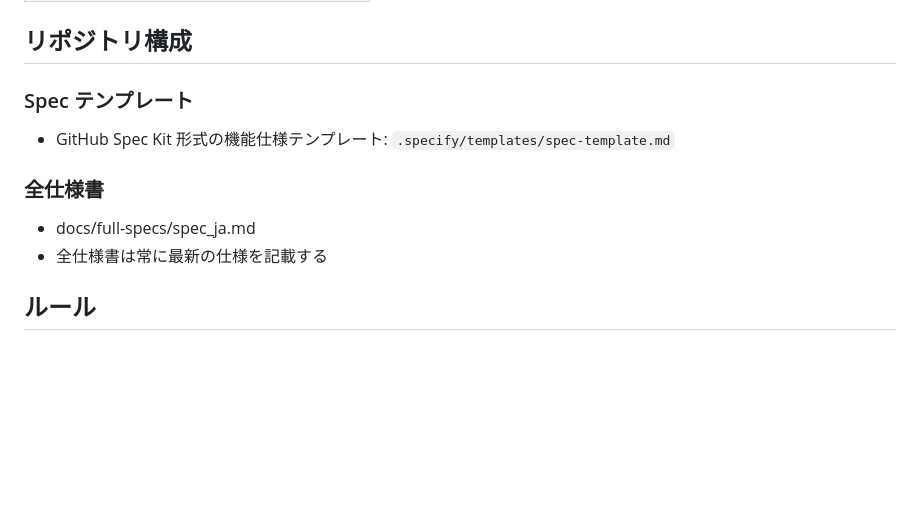
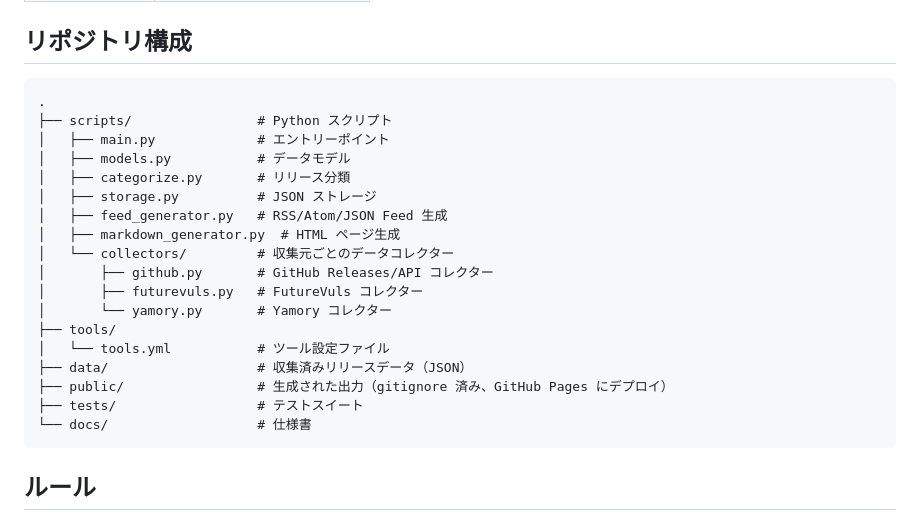
Before and after one commit to tmyymmt/sca-tools-feed, a Markdown page: README_ja.md, the part around the change. Drawn GitHub-style; blank space fills up the shorter version.

````diff
--- a/README_ja.md
+++ b/README_ja.md
@@ -78,14 +78,26 @@ GitHub Actions により毎週自動更新されます。生成されるフィ
 
 ## リポジトリ構成
 
-### Spec テンプレート
-
-- GitHub Spec Kit 形式の機能仕様テンプレート: `.specify/templates/spec-template.md`
-
-### 全仕様書
-
-- docs/full-specs/spec_ja.md
-- 全仕様書は常に最新の仕様を記載する
+```text
+.
+├── scripts/                # Python スクリプト
+│   ├── main.py             # エントリーポイント
+│   ├── models.py           # データモデル
+│   ├── categorize.py       # リリース分類
+│   ├── storage.py          # JSON ストレージ
+│   ├── feed_generator.py   # RSS/Atom/JSON Feed 生成
+│   ├── markdown_generator.py  # HTML ページ生成
+│   └── collectors/         # 収集元ごとのデータコレクター
+│       ├── github.py       # GitHub Releases/API コレクター
+│       ├── futurevuls.py   # FutureVuls コレクター
+│       └── yamory.py       # Yamory コレクター
+├── tools/
+│   └── tools.yml           # ツール設定ファイル
+├── data/                   # 収集済みリリースデータ（JSON）
+├── public/                 # 生成された出力（gitignore 済み、GitHub Pages にデプロイ）
+├── tests/                  # テストスイート
+└── docs/                   # 仕様書
+```
 
 ## ルール
 
````
Also changed, not shown: README.md (+20 -6 lines).
